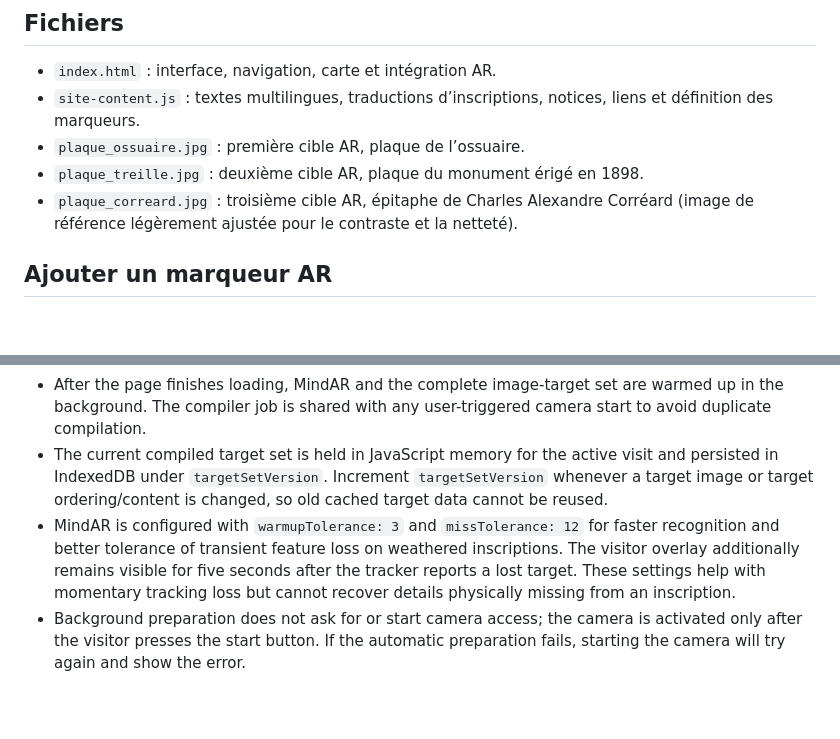
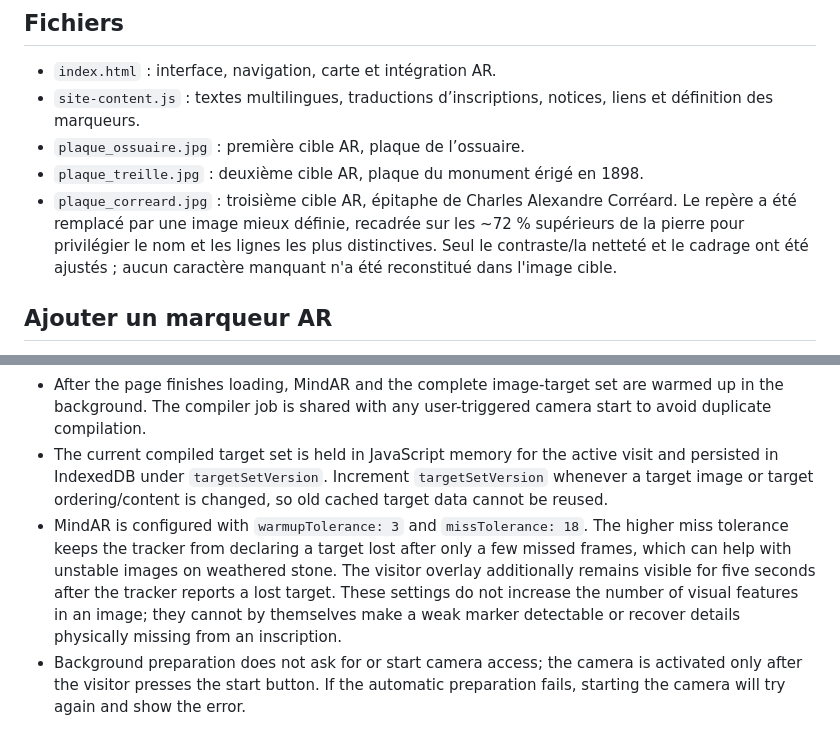
Before and after one commit to sylvainlorillou/AR-Cimetiere-Franco-Espagnol-de-Danang, a Markdown page: README.md, 2 parts joined by grey strips. Drawn GitHub-style; blank space fills up the shorter version.

Commit message:
Document high-detail Corréard crop and increased target-loss tolerance

```diff
--- a/README.md
+++ b/README.md
@@ -17,7 +17,7 @@ Application patrimoniale mobile-first consacrée au cimetière franco-espagnol Y
 - `site-content.js` : textes multilingues, traductions d’inscriptions, notices, liens et définition des marqueurs.
 - `plaque_ossuaire.jpg` : première cible AR, plaque de l’ossuaire.
 - `plaque_treille.jpg` : deuxième cible AR, plaque du monument érigé en 1898.
-- `plaque_correard.jpg` : troisième cible AR, épitaphe de Charles Alexandre Corréard (image de référence légèrement ajustée pour le contraste et la netteté).
+- `plaque_correard.jpg` : troisième cible AR, épitaphe de Charles Alexandre Corréard. Le repère a été remplacé par une image mieux définie, recadrée sur les ~72 % supérieurs de la pierre pour privilégier le nom et les lignes les plus distinctives. Seul le contraste/la netteté et le cadrage ont été ajustés ; aucun caractère manquant n'a été reconstitué dans l'image cible.
 
 ## Ajouter un marqueur AR
 
@@ -67,7 +67,7 @@ Site statique : publier la racine du dépôt sur Vercel, sans étape de compilat
 - When a marker is lost, its detected content stays visible for five seconds before the overlay is dismissed. If the marker is reacquired during this grace period, the timer is cancelled.
 - After the page finishes loading, MindAR and the complete image-target set are warmed up in the background. The compiler job is shared with any user-triggered camera start to avoid duplicate compilation.
 - The current compiled target set is held in JavaScript memory for the active visit and persisted in IndexedDB under `targetSetVersion`. Increment `targetSetVersion` whenever a target image or target ordering/content is changed, so old cached target data cannot be reused.
-- MindAR is configured with `warmupTolerance: 3` and `missTolerance: 12` for faster recognition and better tolerance of transient feature loss on weathered inscriptions. The visitor overlay additionally remains visible for five seconds after the tracker reports a lost target. These settings help with momentary tracking loss but cannot recover details physically missing from an inscription.
+- MindAR is configured with `warmupTolerance: 3` and `missTolerance: 18`. The higher miss tolerance keeps the tracker from declaring a target lost after only a few missed frames, which can help with unstable images on weathered stone. The visitor overlay additionally remains visible for five seconds after the tracker reports a lost target. These settings do not increase the number of visual features in an image; they cannot by themselves make a weak marker detectable or recover details physically missing from an inscription.
 - Background preparation does not ask for or start camera access; the camera is activated only after the visitor presses the start button. If the automatic preparation fails, starting the camera will try again and show the error.
 
 ## Liens
```
